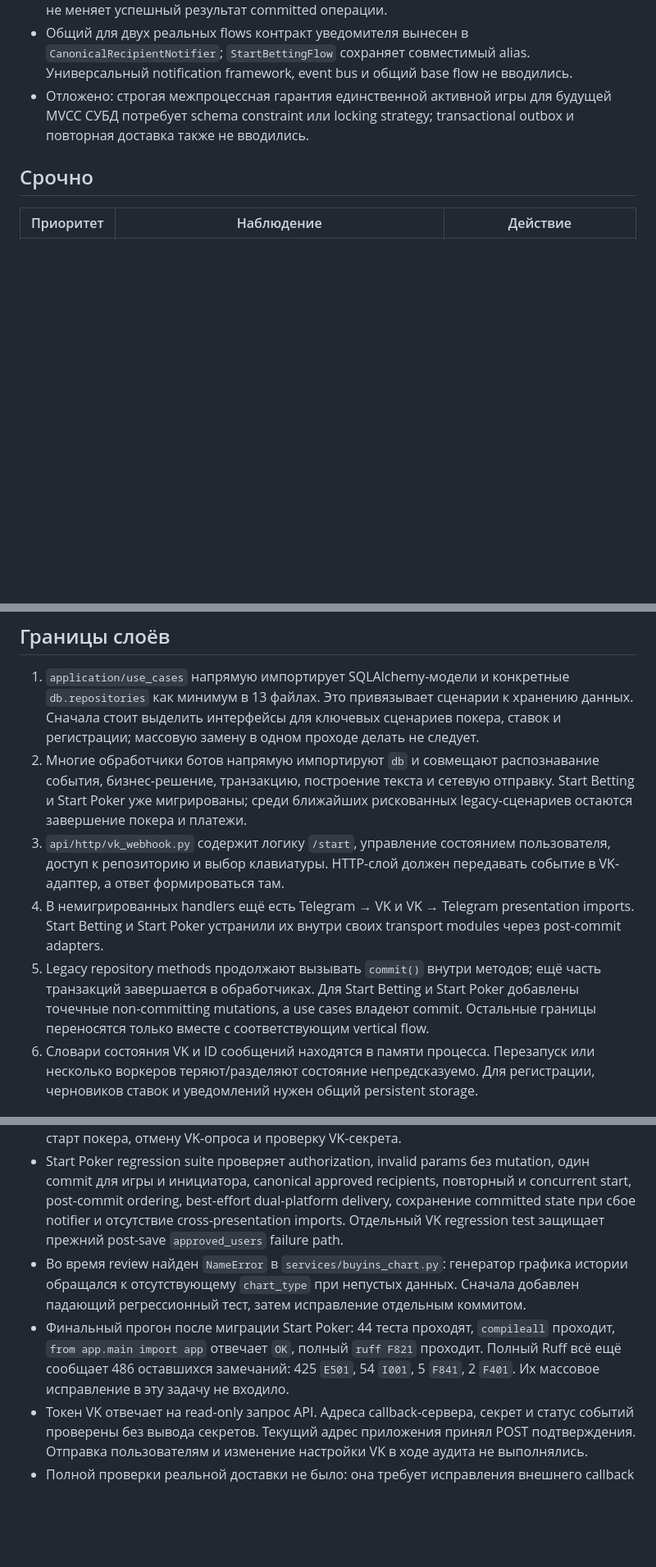
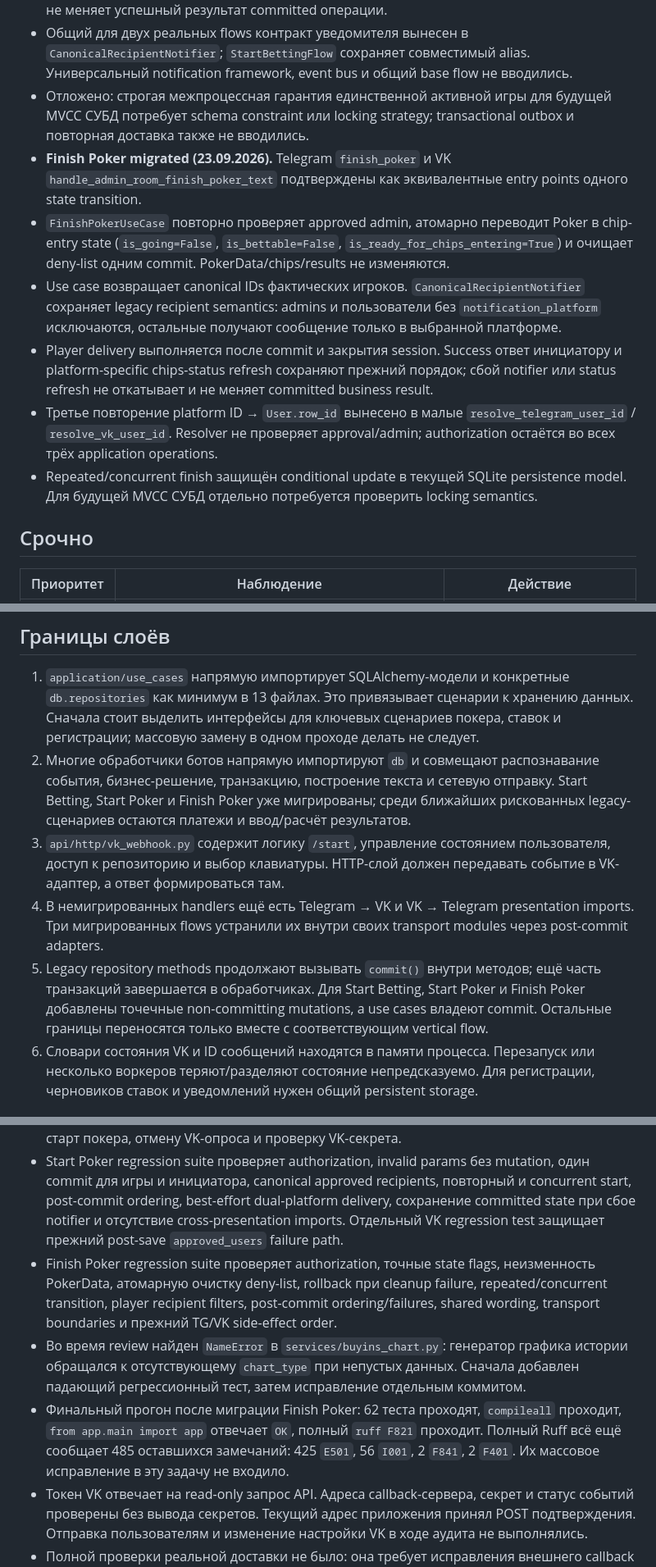
Before and after one commit to dmitrybochenkov/poker-app, a Markdown page: backend/BOT_AUDIT.md, 3 parts joined by grey strips. Shown at 82% size. GitHub-like rendering; blank space fills up the shorter version.

Commit message:
docs: record finish poker migration

```diff
--- a/backend/BOT_AUDIT.md
+++ b/backend/BOT_AUDIT.md
@@ -15,6 +15,12 @@
 - Start Poker handlers вынесены в отдельные transport modules и больше не содержат mutation, recipient query или cross-platform delivery. Ошибка delivery логируется best effort и не меняет успешный результат committed операции.
 - Общий для двух реальных flows контракт уведомителя вынесен в `CanonicalRecipientNotifier`; `StartBettingFlow` сохраняет совместимый alias. Универсальный notification framework, event bus и общий base flow не вводились.
 - Отложено: строгая межпроцессная гарантия единственной активной игры для будущей MVCC СУБД потребует schema constraint или locking strategy; transactional outbox и повторная доставка также не вводились.
+- **Finish Poker migrated (23.09.2026).** Telegram `finish_poker` и VK `handle_admin_room_finish_poker_text` подтверждены как эквивалентные entry points одного state transition.
+- `FinishPokerUseCase` повторно проверяет approved admin, атомарно переводит Poker в chip-entry state (`is_going=False`, `is_bettable=False`, `is_ready_for_chips_entering=True`) и очищает deny-list одним commit. PokerData/chips/results не изменяются.
+- Use case возвращает canonical IDs фактических игроков. `CanonicalRecipientNotifier` сохраняет legacy recipient semantics: admins и пользователи без `notification_platform` исключаются, остальные получают сообщение только в выбранной платформе.
+- Player delivery выполняется после commit и закрытия session. Success ответ инициатору и platform-specific chips-status refresh сохраняют прежний порядок; сбой notifier или status refresh не откатывает и не меняет committed business result.
+- Третье повторение platform ID → `User.row_id` вынесено в малые `resolve_telegram_user_id` / `resolve_vk_user_id`. Resolver не проверяет approval/admin; authorization остаётся во всех трёх application operations.
+- Repeated/concurrent finish защищён conditional update в текущей SQLite persistence model. Для будущей MVCC СУБД отдельно потребуется проверить locking semantics.
 
 ## Срочно
 
@@ -30,10 +37,10 @@
 ## Границы слоёв
 
 1. `application/use_cases` напрямую импортирует SQLAlchemy-модели и конкретные `db.repositories` как минимум в 13 файлах. Это привязывает сценарии к хранению данных. Сначала стоит выделить интерфейсы для ключевых сценариев покера, ставок и регистрации; массовую замену в одном проходе делать не следует.
-2. Многие обработчики ботов напрямую импортируют `db` и совмещают распознавание события, бизнес-решение, транзакцию, построение текста и сетевую отправку. Start Betting и Start Poker уже мигрированы; среди ближайших рискованных legacy-сценариев остаются завершение покера и платежи.
+2. Многие обработчики ботов напрямую импортируют `db` и совмещают распознавание события, бизнес-решение, транзакцию, построение текста и сетевую отправку. Start Betting, Start Poker и Finish Poker уже мигрированы; среди ближайших рискованных legacy-сценариев остаются платежи и ввод/расчёт результатов.
 3. `api/http/vk_webhook.py` содержит логику `/start`, управление состоянием пользователя, доступ к репозиторию и выбор клавиатуры. HTTP-слой должен передавать событие в VK-адаптер, а ответ формироваться там.
-4. В немигрированных handlers ещё есть Telegram → VK и VK → Telegram presentation imports. Start Betting и Start Poker устранили их внутри своих transport modules через post-commit adapters.
-5. Legacy repository methods продолжают вызывать `commit()` внутри методов; ещё часть транзакций завершается в обработчиках. Для Start Betting и Start Poker добавлены точечные non-committing mutations, а use cases владеют commit. Остальные границы переносятся только вместе с соответствующим vertical flow.
+4. В немигрированных handlers ещё есть Telegram → VK и VK → Telegram presentation imports. Три мигрированных flows устранили их внутри своих transport modules через post-commit adapters.
+5. Legacy repository methods продолжают вызывать `commit()` внутри методов; ещё часть транзакций завершается в обработчиках. Для Start Betting, Start Poker и Finish Poker добавлены точечные non-committing mutations, а use cases владеют commit. Остальные границы переносятся только вместе с соответствующим vertical flow.
 6. Словари состояния VK и ID сообщений находятся в памяти процесса. Перезапуск или несколько воркеров теряют/разделяют состояние непредсказуемо. Для регистрации, черновиков ставок и уведомлений нужен общий persistent storage.
 
 ## Нейминг и сопровождение
@@ -50,7 +57,8 @@
 - `test_vk_dispatch_order` фиксирует порядок вызовов в четырех VK маршрутах: admin `message_event`, admin text, user `message_event`, user `message_new`. Он проверяет AST исходного routing и обнаруживает перестановку вызовов без тяжелых mocks каждого обработчика.
 - Локальные тесты также проверяют публичные импорты VK, обе рассылки старта ставок, старт покера, отмену VK-опроса и проверку VK-секрета.
 - Start Poker regression suite проверяет authorization, invalid params без mutation, один commit для игры и инициатора, canonical approved recipients, повторный и concurrent start, post-commit ordering, best-effort dual-platform delivery, сохранение committed state при сбое notifier и отсутствие cross-presentation imports. Отдельный VK regression test защищает прежний post-save `approved_users` failure path.
+- Finish Poker regression suite проверяет authorization, точные state flags, неизменность PokerData, атомарную очистку deny-list, rollback при cleanup failure, repeated/concurrent transition, player recipient filters, post-commit ordering/failures, shared wording, transport boundaries и прежний TG/VK side-effect order.
 - Во время review найден `NameError` в `services/buyins_chart.py`: генератор графика истории обращался к отсутствующему `chart_type` при непустых данных. Сначала добавлен падающий регрессионный тест, затем исправление отдельным коммитом.
-- Финальный прогон после миграции Start Poker: 44 теста проходят, `compileall` проходит, `from app.main import app` отвечает `OK`, полный `ruff F821` проходит. Полный Ruff всё ещё сообщает 486 оставшихся замечаний: 425 `E501`, 54 `I001`, 5 `F841`, 2 `F401`. Их массовое исправление в эту задачу не входило.
+- Финальный прогон после миграции Finish Poker: 62 теста проходят, `compileall` проходит, `from app.main import app` отвечает `OK`, полный `ruff F821` проходит. Полный Ruff всё ещё сообщает 485 оставшихся замечаний: 425 `E501`, 56 `I001`, 2 `F841`, 2 `F401`. Их массовое исправление в эту задачу не входило.
 - Токен VK отвечает на read-only запрос API. Адреса callback-сервера, секрет и статус событий проверены без вывода секретов. Текущий адрес приложения принял POST подтверждения. Отправка пользователям и изменение настройки VK в ходе аудита не выполнялись.
 - Полной проверки реальной доставки не было: она требует исправления внешнего callback URL и тестового события из VK.
```
Also changed, not shown: other parts of backend/BOT_AUDIT.md (+1 -0 lines).
